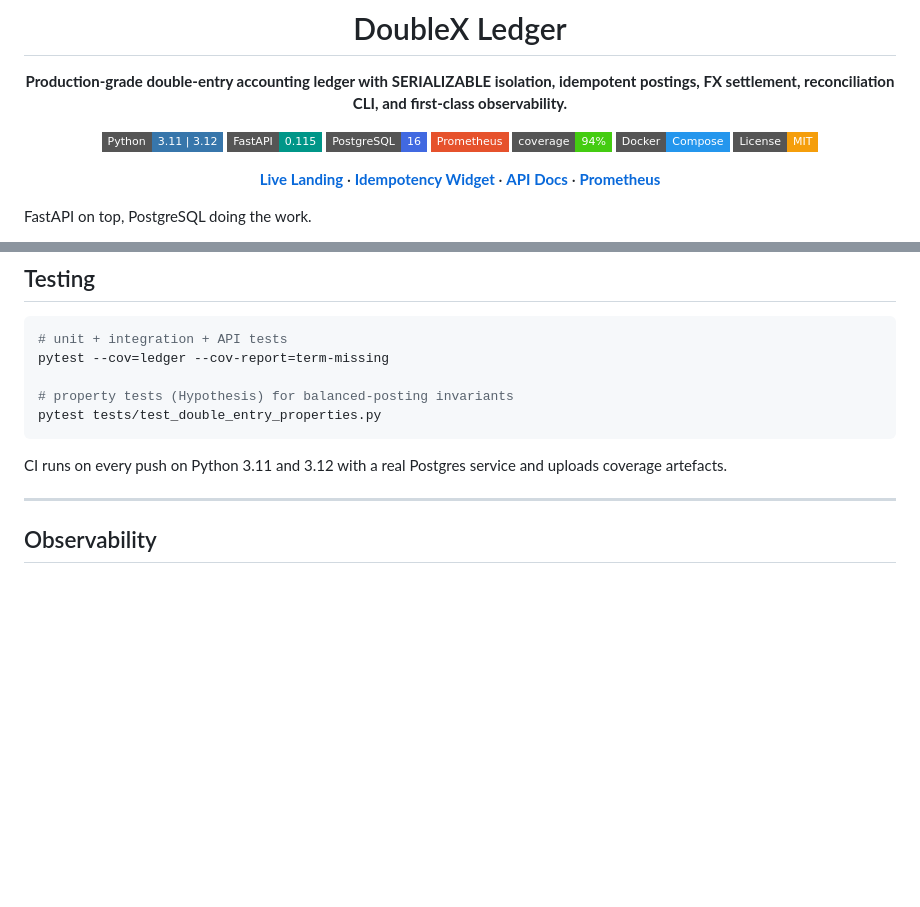
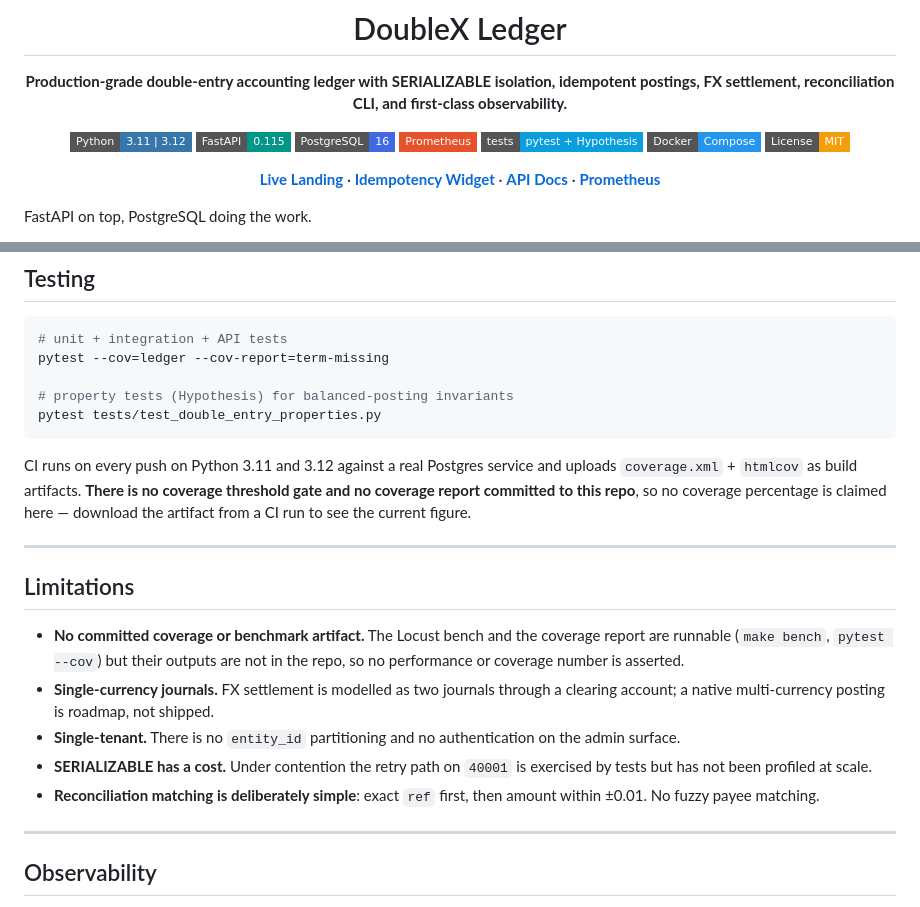
Before and after one commit to stelioszach03/doublex-ledger, a Markdown page: README.md, 2 parts joined by grey strips. Rendered like a GitHub page; badges without logos; blank space fills up the shorter version.

Commit message:
docs: drop unbacked 94% coverage badge
CI runs pytest --cov but has no --cov-fail-under gate and no coverage
report is committed, so the percentage cannot be verified from this repo.

- replace the coverage badge with a tests badge
- testing section states that coverage.xml/htmlcov are CI artifacts and
  claims no percentage
- add a Limitations section

````diff
--- a/README.md
+++ b/README.md
@@ -10,7 +10,7 @@
 [![FastAPI](https://img.shields.io/badge/FastAPI-0.115-009688?style=flat-square&logo=fastapi&logoColor=white)](https://fastapi.tiangolo.com/)
 [![PostgreSQL](https://img.shields.io/badge/PostgreSQL-16-4169E1?style=flat-square&logo=postgresql&logoColor=white)](https://www.postgresql.org/)
 [![Prometheus](https://img.shields.io/badge/Prometheus-E6522C?style=flat-square&logo=prometheus&logoColor=white)](https://prometheus.io/)
-[![Coverage](https://img.shields.io/badge/coverage-94%25-brightgreen?style=flat-square)](.)
+[![Tests](https://img.shields.io/badge/tests-pytest%20%2B%20Hypothesis-0A9EDC?style=flat-square)](tests/)
 [![Docker](https://img.shields.io/badge/Docker-Compose-2496ED?style=flat-square&logo=docker&logoColor=white)](https://www.docker.com/)
 [![License: MIT](https://img.shields.io/badge/License-MIT-f59e0b?style=flat-square)](LICENSE)
 
@@ -192,8 +192,27 @@ pytest --cov=ledger --cov-report=term-missing
 pytest tests/test_double_entry_properties.py
 ```
 
-CI runs on every push on Python 3.11 and 3.12 with a real Postgres service and
-uploads coverage artefacts.
+CI runs on every push on Python 3.11 and 3.12 against a real Postgres service and
+uploads `coverage.xml` + `htmlcov` as build artifacts. **There is no coverage
+threshold gate and no coverage report committed to this repo**, so no coverage
+percentage is claimed here — download the artifact from a CI run to see the
+current figure.
+
+---
+
+## Limitations
+
+- **No committed coverage or benchmark artifact.** The Locust bench and the
+  coverage report are runnable (`make bench`, `pytest --cov`) but their outputs
+  are not in the repo, so no performance or coverage number is asserted.
+- **Single-currency journals.** FX settlement is modelled as two journals through
+  a clearing account; a native multi-currency posting is roadmap, not shipped.
+- **Single-tenant.** There is no `entity_id` partitioning and no authentication
+  on the admin surface.
+- **SERIALIZABLE has a cost.** Under contention the retry path on `40001` is
+  exercised by tests but has not been profiled at scale.
+- **Reconciliation matching is deliberately simple**: exact `ref` first, then
+  amount within ±0.01. No fuzzy payee matching.
 
 ---
 
````
